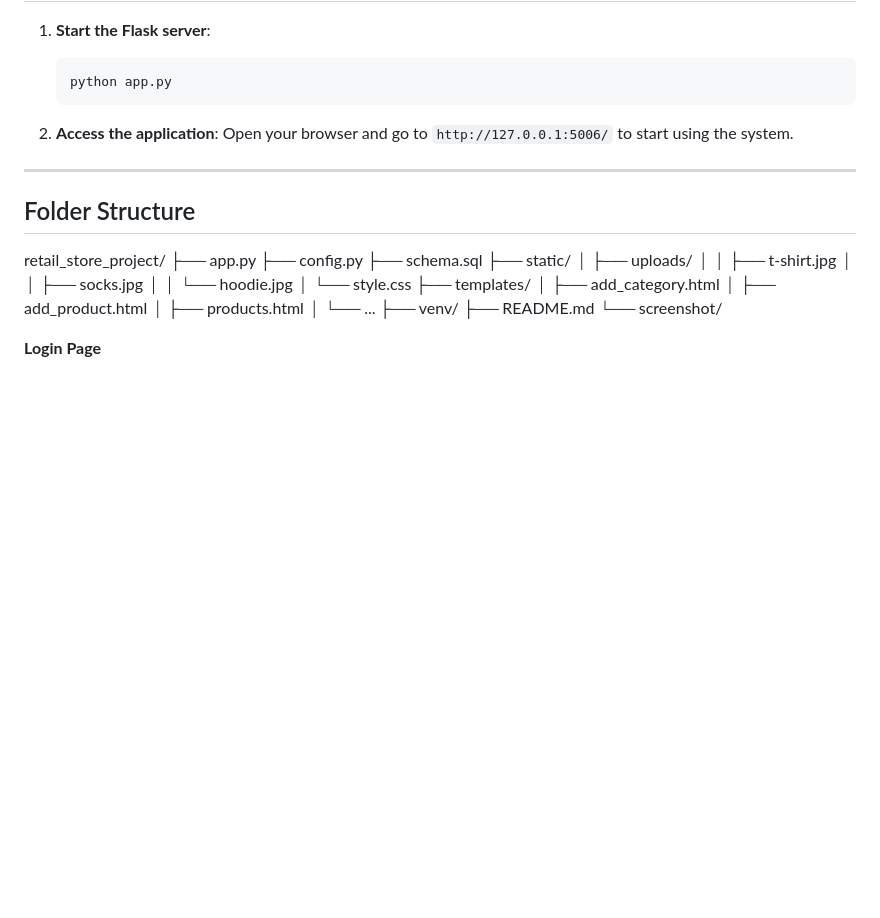
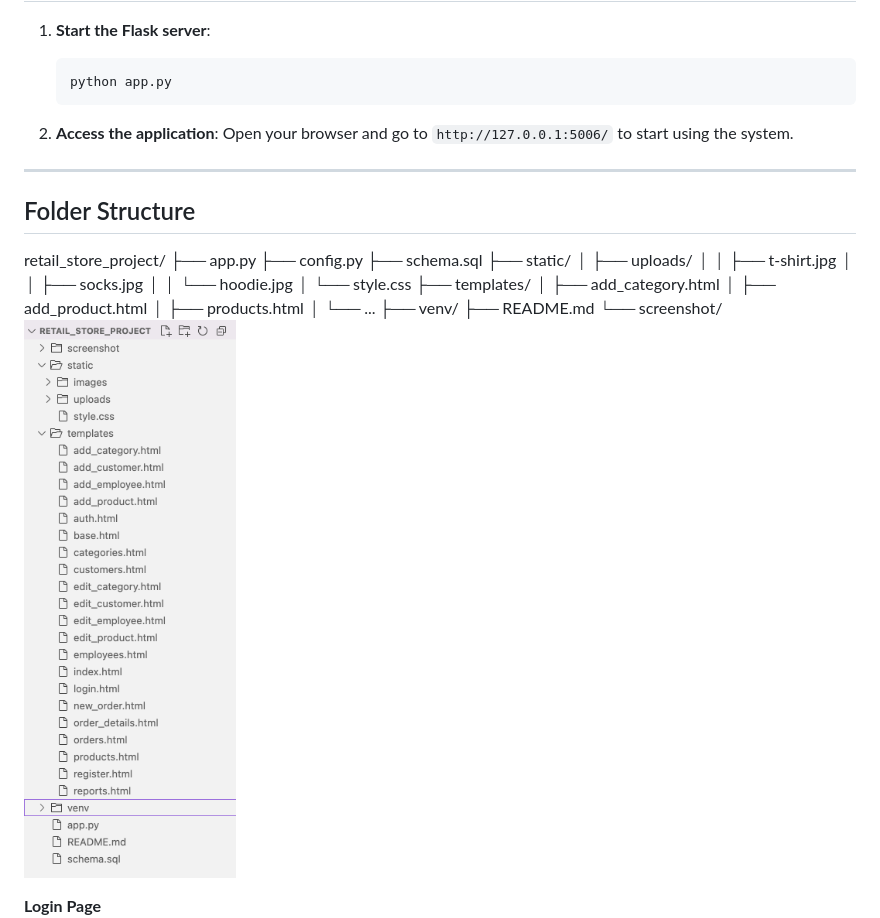
Before and after one commit to ChonniphaHochuay/Retail-Store-Management-System, a Markdown page: README.md, the part around the change. Rendered like a GitHub page; pictures changed too: screenshot/structure.png (added); blank space fills up the shorter version.

```diff
--- a/README.md
+++ b/README.md
@@ -96,6 +96,8 @@ retail_store_project/
 ├── venv/
 ├── README.md
 └── screenshot/
+![Structure Page](screenshot/structure.png)
+
 
 **Login Page**
 ![Login Page](screenshot/login.png)
```
